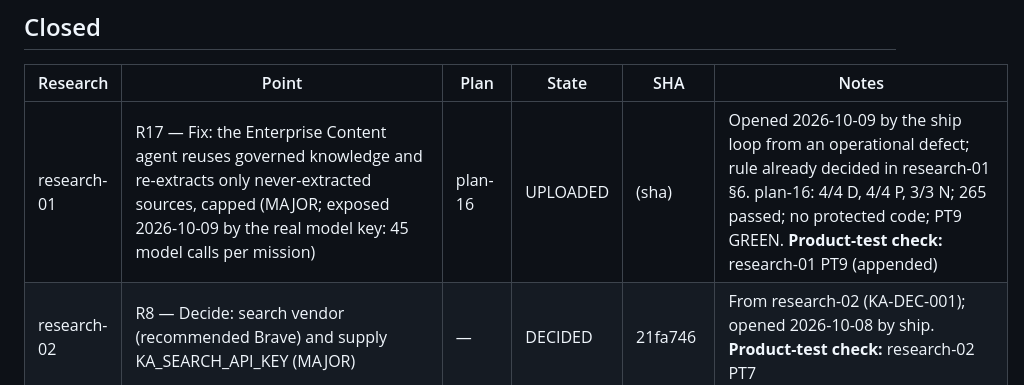
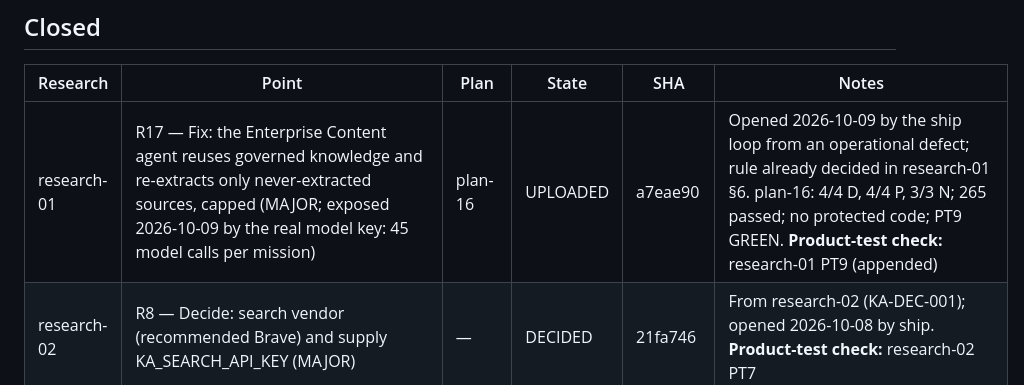
Before and after one commit to pankajkamble75/ka, a Markdown page: docs/trackers/RESEARCH-TRACKER.md, the part around the change. Drawn GitHub-style.

Commit message:
tracker: record plan-16 upload SHA a7eae90
Co-Authored-By: Claude Fable 5.1 <noreply@anthropic.com>

```diff
--- a/docs/trackers/RESEARCH-TRACKER.md
+++ b/docs/trackers/RESEARCH-TRACKER.md
@@ -19,7 +19,7 @@ Written by `create-research-report`, `create-implementation-plan`, `implement`,
 
 | Research | Point | Plan | State | SHA | Notes |
 |---|---|---|---|---|---|
-| research-01 | R17 — Fix: the Enterprise Content agent reuses governed knowledge and re-extracts only never-extracted sources, capped (MAJOR; exposed 2026-10-09 by the real model key: 45 model calls per mission) | plan-16 | UPLOADED | (sha) | Opened 2026-10-09 by the ship loop from an operational defect; rule already decided in research-01 §6. plan-16: 4/4 D, 4/4 P, 3/3 N; 265 passed; no protected code; PT9 GREEN. **Product-test check:** research-01 PT9 (appended) |
+| research-01 | R17 — Fix: the Enterprise Content agent reuses governed knowledge and re-extracts only never-extracted sources, capped (MAJOR; exposed 2026-10-09 by the real model key: 45 model calls per mission) | plan-16 | UPLOADED | a7eae90 | Opened 2026-10-09 by the ship loop from an operational defect; rule already decided in research-01 §6. plan-16: 4/4 D, 4/4 P, 3/3 N; 265 passed; no protected code; PT9 GREEN. **Product-test check:** research-01 PT9 (appended) |
 | research-02 | R8 — Decide: search vendor (recommended Brave) and supply KA_SEARCH_API_KEY (MAJOR) | — | DECIDED | 21fa746 | From research-02 (KA-DEC-001); opened 2026-10-08 by ship. **Product-test check:** research-02 PT7 |
 | research-02 | R7 — Processes as the fourth console tab; Browse-by-scope mode kept (MINOR) | plan-15 | UPLOADED | 5705367 | From research-02 (KA-DEC-001); opened 2026-10-08 by ship. plan-15: 4/4 D, 3/3 P (P2 = live flow 8/8), 2/2 N; 258 passed; console only, no protected code; PT7 GREEN. **Product-test check:** research-02 PT7 |
 | research-02 | R6 — M365 connector: app-only Graph auth, drive delta checkpoint, permissions → visibility; fixture-verified (MINOR) | plan-14 | UPLOADED | e41815c | From research-02 (KA-DEC-001); opened 2026-10-08 by ship. plan-14: 7/7 D, 7/7 P (P7 live SKIPPED — needs the author's registration, Q13), 5/5 N; 254 passed after the follow-up fix of plan-10's gate (the upload commit itself had 1 red: see checkpoint); live flow 6/6 (fail-closed path); no protected code; PT6 fixture-driven GREEN, live NOT RUN. **Product-test check:** research-02 PT6 |
```
